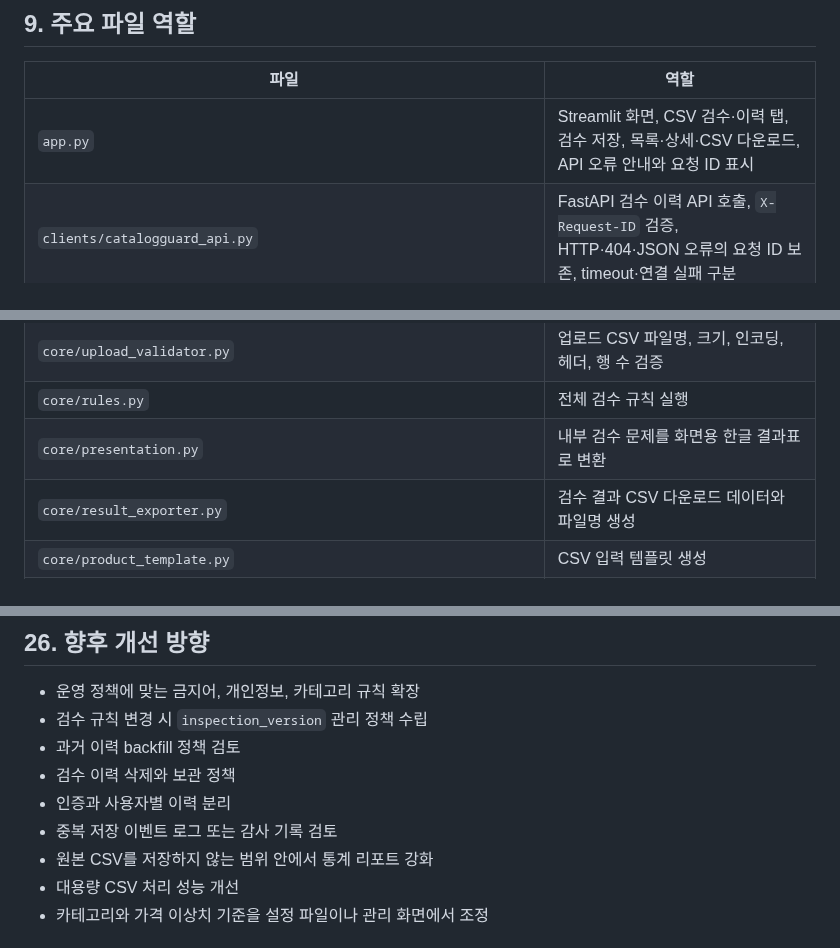
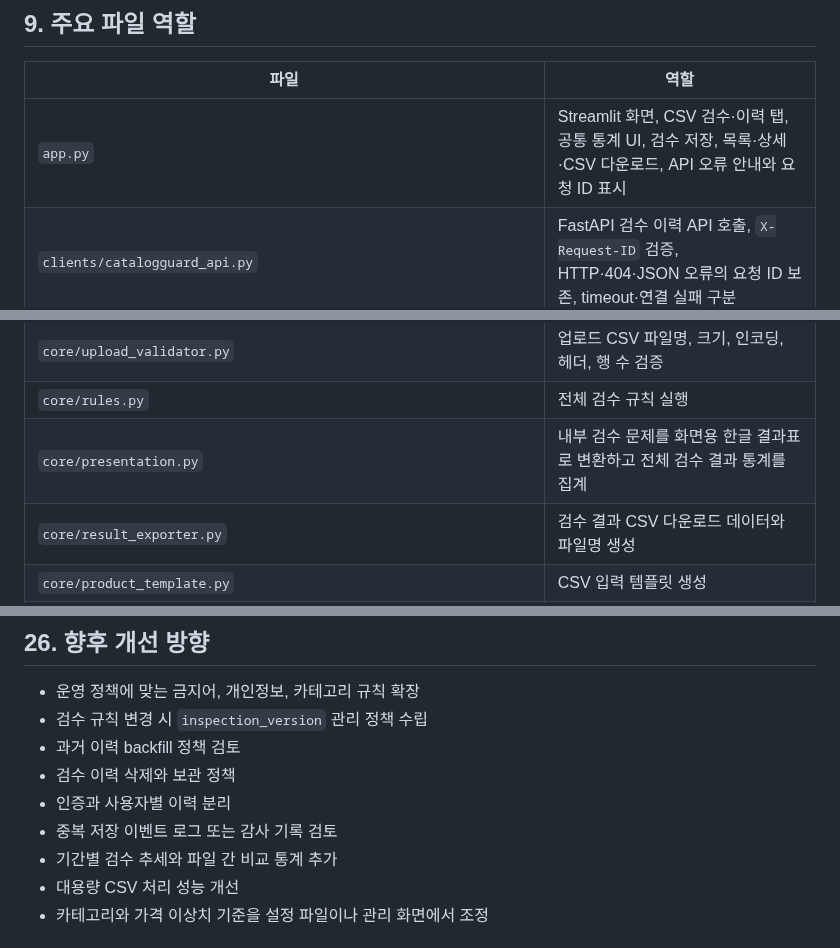
Before and after one commit to psy0635-ctrl/catalogguard-lite, a Markdown page: README.md, 3 parts joined by grey strips. Rendered like a GitHub page.

```diff
--- a/README.md
+++ b/README.md
@@ -326,7 +350,7 @@ catalogguard-lite/
 
 | 파일 | 역할 |
 |---|---|
-| `app.py` | Streamlit 화면, CSV 검수·이력 탭, 검수 저장, 목록·상세·CSV 다운로드, API 오류 안내와 요청 ID 표시 |
+| `app.py` | Streamlit 화면, CSV 검수·이력 탭, 공통 통계 UI, 검수 저장, 목록·상세·CSV 다운로드, API 오류 안내와 요청 ID 표시 |
 | `clients/catalogguard_api.py` | FastAPI 검수 이력 API 호출, `X-Request-ID` 검증, HTTP·404·JSON 오류의 요청 ID 보존, timeout·연결 실패 구분 |
 | `api/main.py` | FastAPI 앱 생성, 라우터 등록, `/health`와 `/ready`, 요청 ID 및 요청 단위 로그 처리 |
 | `api/routes/inspections.py` | 검수 생성, 서버 SHA-256 계산, 중복 이력 응답, 검수 이력 목록, 검수 상세 조회 API |
@@ -337,7 +361,7 @@ catalogguard-lite/
 | `core/inspection_service.py` | Streamlit과 FastAPI가 함께 쓰는 CSV 검수 전체 흐름 |
 | `core/upload_validator.py` | 업로드 CSV 파일명, 크기, 인코딩, 헤더, 행 수 검증 |
 | `core/rules.py` | 전체 검수 규칙 실행 |
-| `core/presentation.py` | 내부 검수 문제를 화면용 한글 결과표로 변환 |
+| `core/presentation.py` | 내부 검수 문제를 화면용 한글 결과표로 변환하고 전체 검수 결과 통계를 집계 |
 | `core/result_exporter.py` | 검수 결과 CSV 다운로드 데이터와 파일명 생성 |
 | `core/product_template.py` | CSV 입력 템플릿 생성 |
 | `core/privacy.py` | 개인정보 정규식과 마스킹 처리 |
@@ -1021,7 +1049,7 @@ API 클라이언트는 연결 실패, timeout, 서버 오류를 사용자용 메
 - 검수 이력 삭제와 보관 정책
 - 인증과 사용자별 이력 분리
 - 중복 저장 이벤트 로그 또는 감사 기록 검토
-- 원본 CSV를 저장하지 않는 범위 안에서 통계 리포트 강화
+- 기간별 검수 추세와 파일 간 비교 통계 추가
 - 대용량 CSV 처리 성능 개선
 - 카테고리와 가격 이상치 기준을 설정 파일이나 관리 화면에서 조정
 
```
Also changed, not shown: other parts of README.md (+33 -5 lines), docs/portfolio_project.md (+46 -9 lines), docs/images/06_inspection_statistics.png (added).
